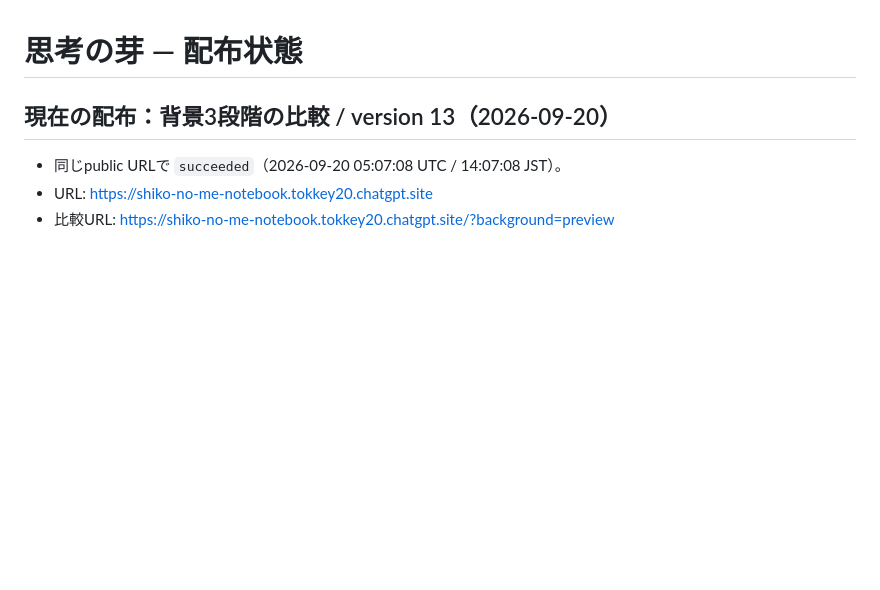
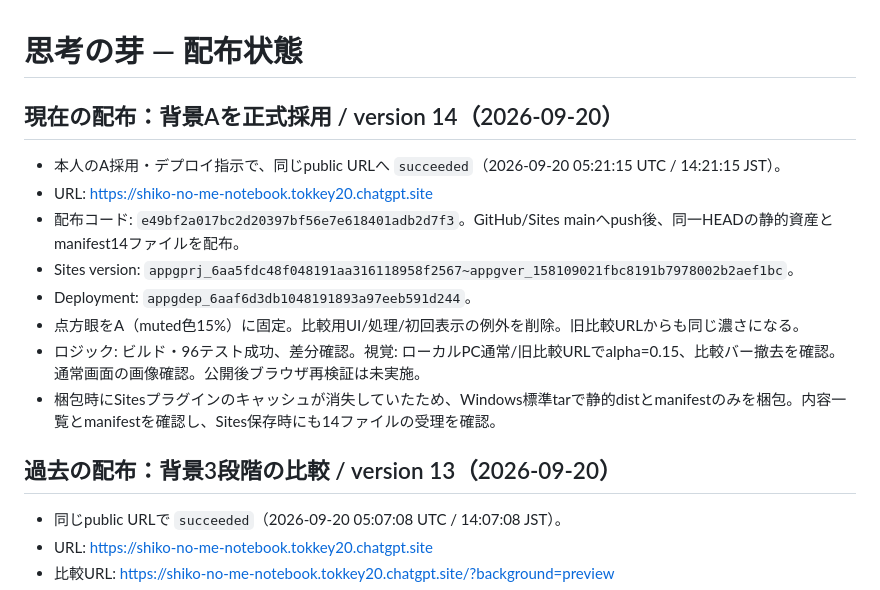
Before and after one commit to toki0001/shiko-no-me, a Markdown page: LAUNCH-STATE.md, the part around the change. Rendered like a GitHub page; blank space fills up the shorter version.

Commit message:
docs: record approved background release

```diff
--- a/LAUNCH-STATE.md
+++ b/LAUNCH-STATE.md
@@ -1,6 +1,17 @@
 # 思考の芽 — 配布状態
 
-## 現在の配布：背景3段階の比較 / version 13（2026-09-20）
+## 現在の配布：背景Aを正式採用 / version 14（2026-09-20）
+
+- 本人のA採用・デプロイ指示で、同じpublic URLへ `succeeded`（2026-09-20 05:21:15 UTC / 14:21:15 JST）。
+- URL: https://shiko-no-me-notebook.tokkey20.chatgpt.site
+- 配布コード: `e49bf2a017bc2d20397bf56e7e618401adb2d7f3`。GitHub/Sites mainへpush後、同一HEADの静的資産とmanifest14ファイルを配布。
+- Sites version: `appgprj_6aa5fdc48f048191aa316118958f2567~appgver_158109021fbc8191b7978002b2aef1bc`。
+- Deployment: `appgdep_6aaf6d3db1048191893a97eeb591d244`。
+- 点方眼をA（muted色15%）に固定。比較用UI/処理/初回表示の例外を削除。旧比較URLからも同じ濃さになる。
+- ロジック: ビルド・96テスト成功、差分確認。視覚: ローカルPC通常/旧比較URLでalpha=0.15、比較バー撤去を確認。通常画面の画像確認。公開後ブラウザ再検証は未実施。
+- 梱包時にSitesプラグインのキャッシュが消失していたため、Windows標準tarで静的distとmanifestのみを梱包。内容一覧とmanifestを確認し、Sites保存時にも14ファイルの受理を確認。
+
+## 過去の配布：背景3段階の比較 / version 13（2026-09-20）
 
 - 同じpublic URLで `succeeded`（2026-09-20 05:07:08 UTC / 14:07:08 JST）。
 - URL: https://shiko-no-me-notebook.tokkey20.chatgpt.site
```
